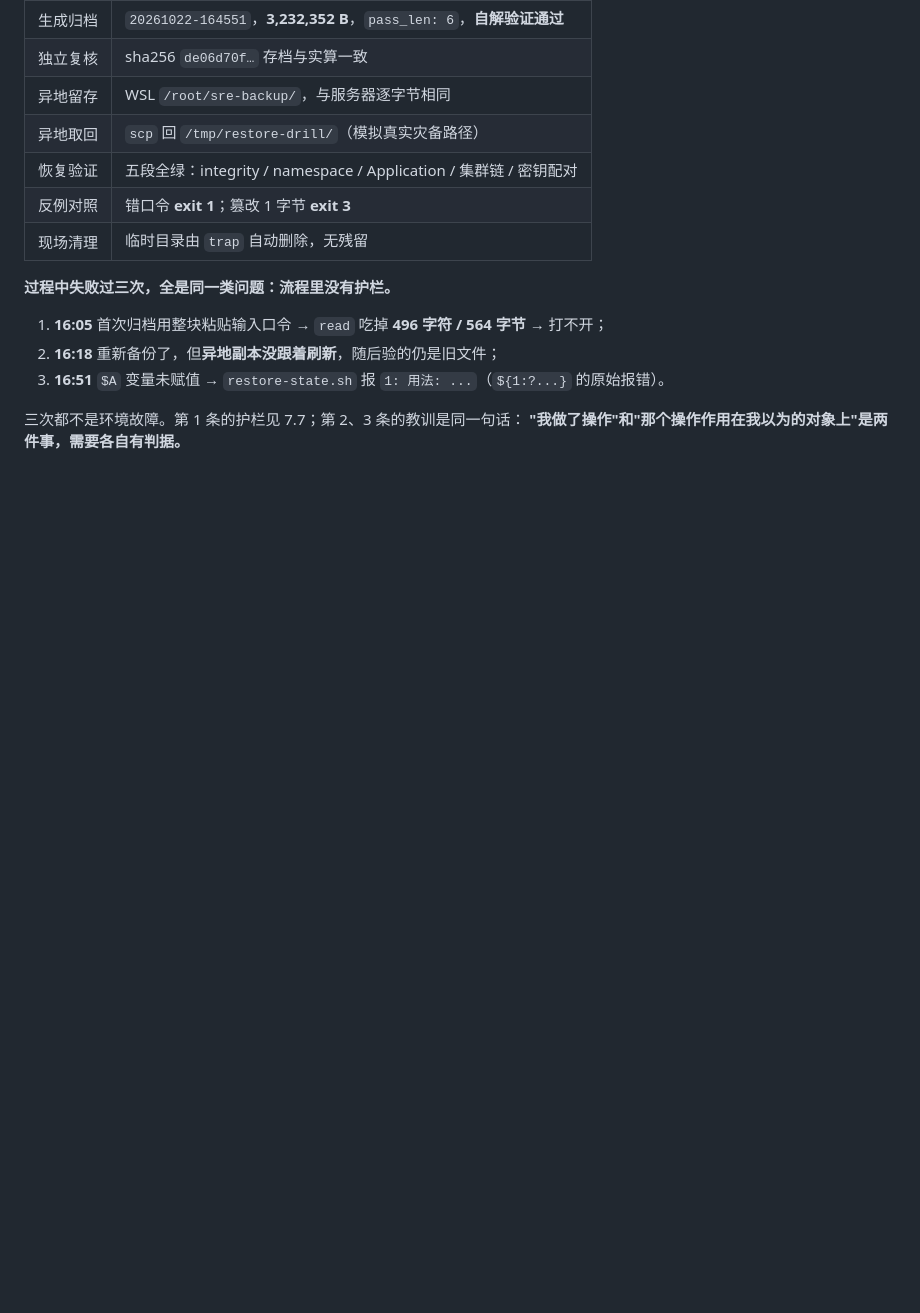
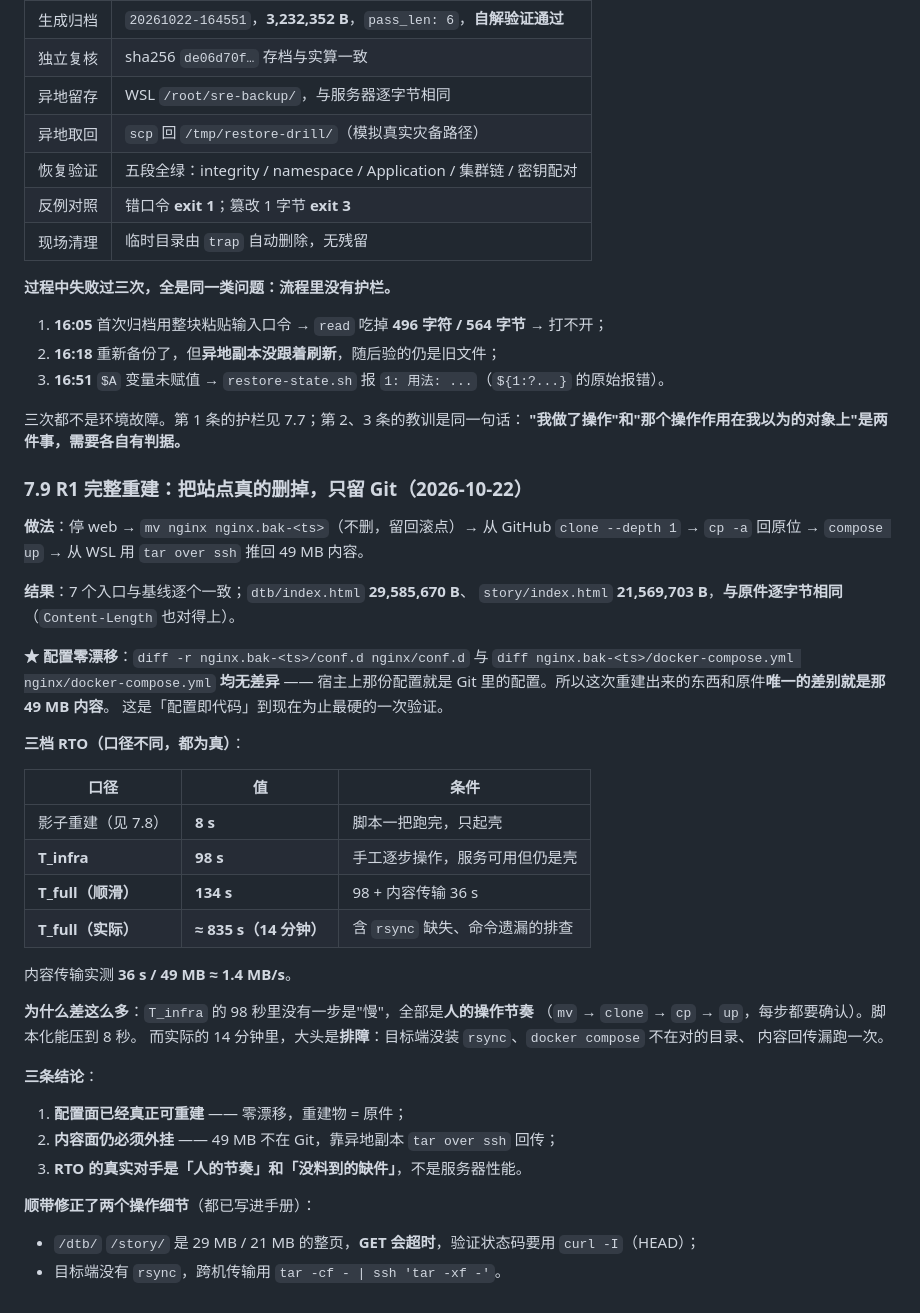
Before and after one commit to zhourui-2000/sre-lab, a Markdown page: docs/dr.md, the part around the change. GitHub-like rendering; blank space fills up the shorter version.

Commit message:
docs(dr): R1 完整重建 —— 三档 RTO，配置零漂移

```diff
--- a/docs/dr.md
+++ b/docs/dr.md
@@ -276,3 +276,44 @@ bash scripts/backup-state.sh /root/backup
 
 三次都不是环境故障。第 1 条的护栏见 7.7；第 2、3 条的教训是同一句话：
 **"我做了操作"和"那个操作作用在我以为的对象上"是两件事，需要各自有判据。**
+
+
+### 7.9 R1 完整重建：把站点真的删掉，只留 Git（2026-10-22）
+
+**做法**：停 web → `mv nginx nginx.bak-<ts>`（不删，留回滚点）→ 从 GitHub `clone --depth 1`
+→ `cp -a` 回原位 → `compose up` → 从 WSL 用 `tar over ssh` 推回 49 MB 内容。
+
+**结果**：7 个入口与基线逐个一致；`dtb/index.html` **29,585,670 B**、
+`story/index.html` **21,569,703 B**，**与原件逐字节相同**（`Content-Length` 也对得上）。
+
+**★ 配置零漂移**：`diff -r nginx.bak-<ts>/conf.d nginx/conf.d` 与
+`diff nginx.bak-<ts>/docker-compose.yml nginx/docker-compose.yml` **均无差异** ——
+宿主上那份配置就是 Git 里的配置。所以这次重建出来的东西和原件**唯一的差别就是那 49 MB 内容**。
+这是「配置即代码」到现在为止最硬的一次验证。
+
+**三档 RTO（口径不同，都为真）**：
+
+| 口径 | 值 | 条件 |
+|---|---|---|
+| 影子重建（见 7.8） | **8 s** | 脚本一把跑完，只起壳 |
+| **T_infra** | **98 s** | 手工逐步操作，服务可用但仍是壳 |
+| **T_full（顺滑）** | **134 s** | 98 + 内容传输 36 s |
+| **T_full（实际）** | **≈ 835 s（14 分钟）** | 含 `rsync` 缺失、命令遗漏的排查 |
+
+内容传输实测 **36 s / 49 MB ≈ 1.4 MB/s**。
+
+**为什么差这么多**：`T_infra` 的 98 秒里没有一步是"慢"，全部是**人的操作节奏**
+（`mv` → `clone` → `cp` → `up`，每步都要确认）。脚本化能压到 8 秒。
+而实际的 14 分钟里，大头是**排障**：目标端没装 `rsync`、`docker compose` 不在对的目录、
+内容回传漏跑一次。
+
+**三条结论**：
+
+1. **配置面已经真正可重建** —— 零漂移，重建物 = 原件；
+2. **内容面仍必须外挂** —— 49 MB 不在 Git，靠异地副本 `tar over ssh` 回传；
+3. **RTO 的真实对手是「人的节奏」和「没料到的缺件」**，不是服务器性能。
+
+**顺带修正了两个操作细节**（都已写进手册）：
+
+- `/dtb/` `/story/` 是 29 MB / 21 MB 的整页，**GET 会超时**，验证状态码要用 `curl -I`（HEAD）；
+- 目标端没有 `rsync`，跨机传输用 `tar -cf - | ssh 'tar -xf -'`。
```
Also changed, not shown: README.md (+1 -1 lines), docs/methodology.md (+31 -0 lines).
